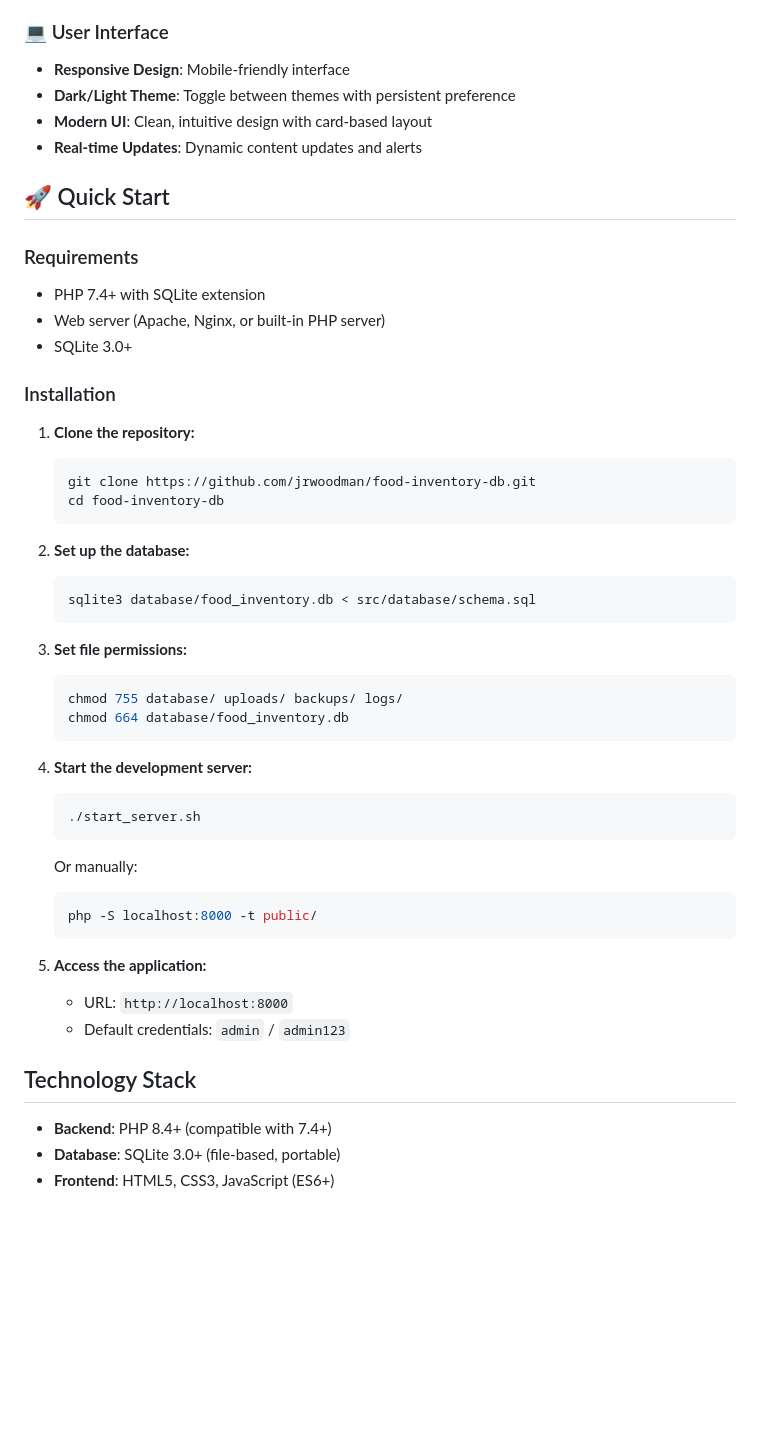
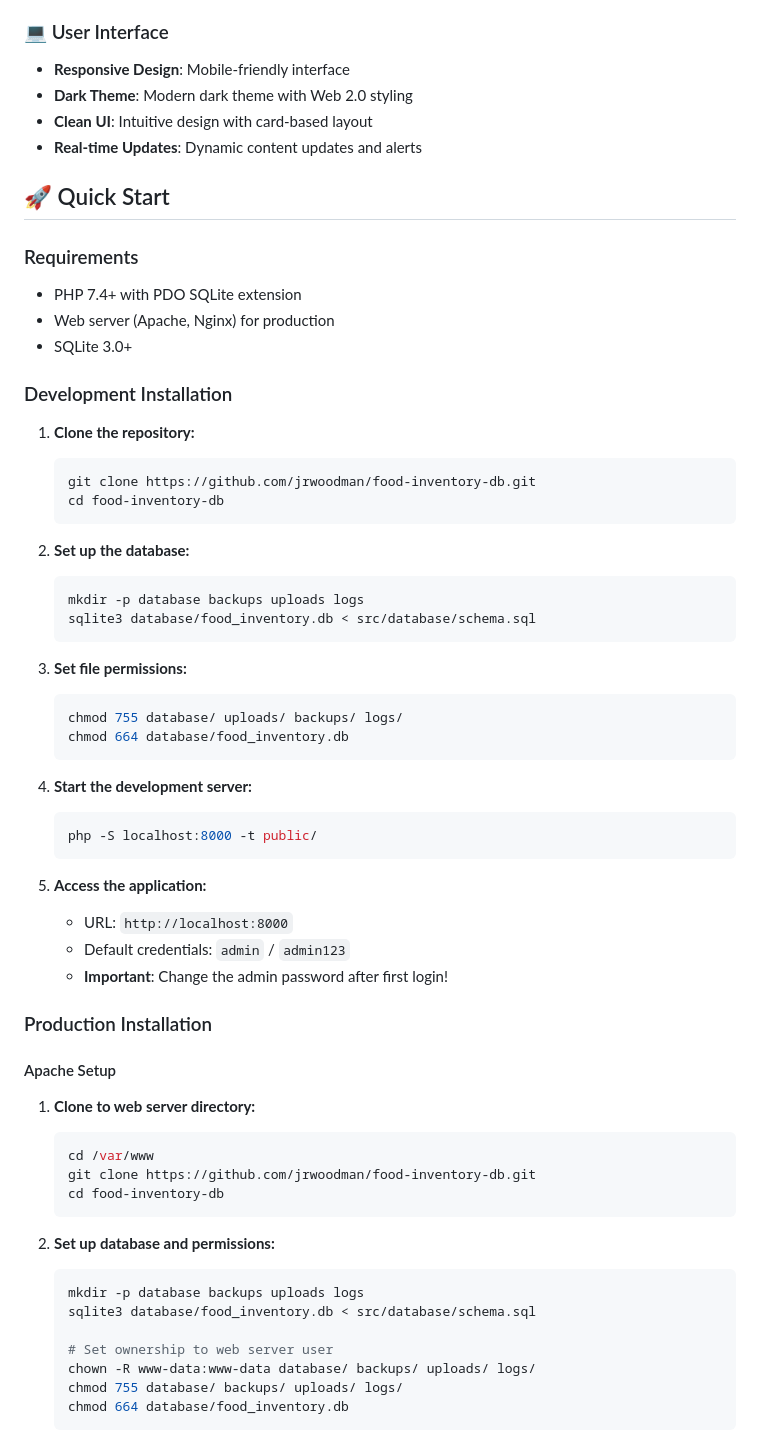
Before and after one commit to jrwoodman/food-inventory-db, a Markdown page: README.md, the part around one of its changes. GitHub-like rendering; blank space fills up the shorter version.

````diff
--- a/README.md
+++ b/README.md
@@ -26,18 +26,18 @@ A comprehensive PHP-based web application for managing food and ingredient inven
 
 ### 💻 User Interface
 - **Responsive Design**: Mobile-friendly interface
-- **Dark/Light Theme**: Toggle between themes with persistent preference
-- **Modern UI**: Clean, intuitive design with card-based layout
+- **Dark Theme**: Modern dark theme with Web 2.0 styling
+- **Clean UI**: Intuitive design with card-based layout
 - **Real-time Updates**: Dynamic content updates and alerts
 
 ## 🚀 Quick Start
 
 ### Requirements
-- PHP 7.4+ with SQLite extension
-- Web server (Apache, Nginx, or built-in PHP server)
+- PHP 7.4+ with PDO SQLite extension
+- Web server (Apache, Nginx) for production
 - SQLite 3.0+
 
-### Installation
+### Development Installation
 
 1. **Clone the repository:**
    ```bash
@@ -47,6 +47,7 @@ A comprehensive PHP-based web application for managing food and ingredient inven
 
 2. **Set up the database:**
    ```bash
+   mkdir -p database backups uploads logs
    sqlite3 database/food_inventory.db < src/database/schema.sql
    ```
 
@@ -58,18 +59,33 @@ A comprehensive PHP-based web application for managing food and ingredient inven
 
 4. **Start the development server:**
    ```bash
-   ./start_server.sh
-   ```
-   Or manually:
-   ```bash
    php -S localhost:8000 -t public/
    ```
 
 5. **Access the application:**
    - URL: `http://localhost:8000`
    - Default credentials: `admin` / `admin123`
+   - **Important**: Change the admin password after first login!
 
-## Technology Stack
+### Production Installation
 
-- **Backend**: PHP 8.4+ (compatible with 7.4+)
-- **Database**: SQLite 3.0+ (file-based, portable)
+#### Apache Setup
+
+1. **Clone to web server directory:**
+   ```bash
+   cd /var/www
+   git clone https://github.com/jrwoodman/food-inventory-db.git
+   cd food-inventory-db
+   ```
+
+2. **Set up database and permissions:**
+   ```bash
+   mkdir -p database backups uploads logs
+   sqlite3 database/food_inventory.db < src/database/schema.sql
+
+   # Set ownership to web server user
+   chown -R www-data:www-data database/ backups/ uploads/ logs/
+   chmod 755 database/ backups/ uploads/ logs/
+   chmod 664 database/food_inventory.db
+   ```
+
````
Also changed, not shown: other parts of README.md (+171 -46 lines).
